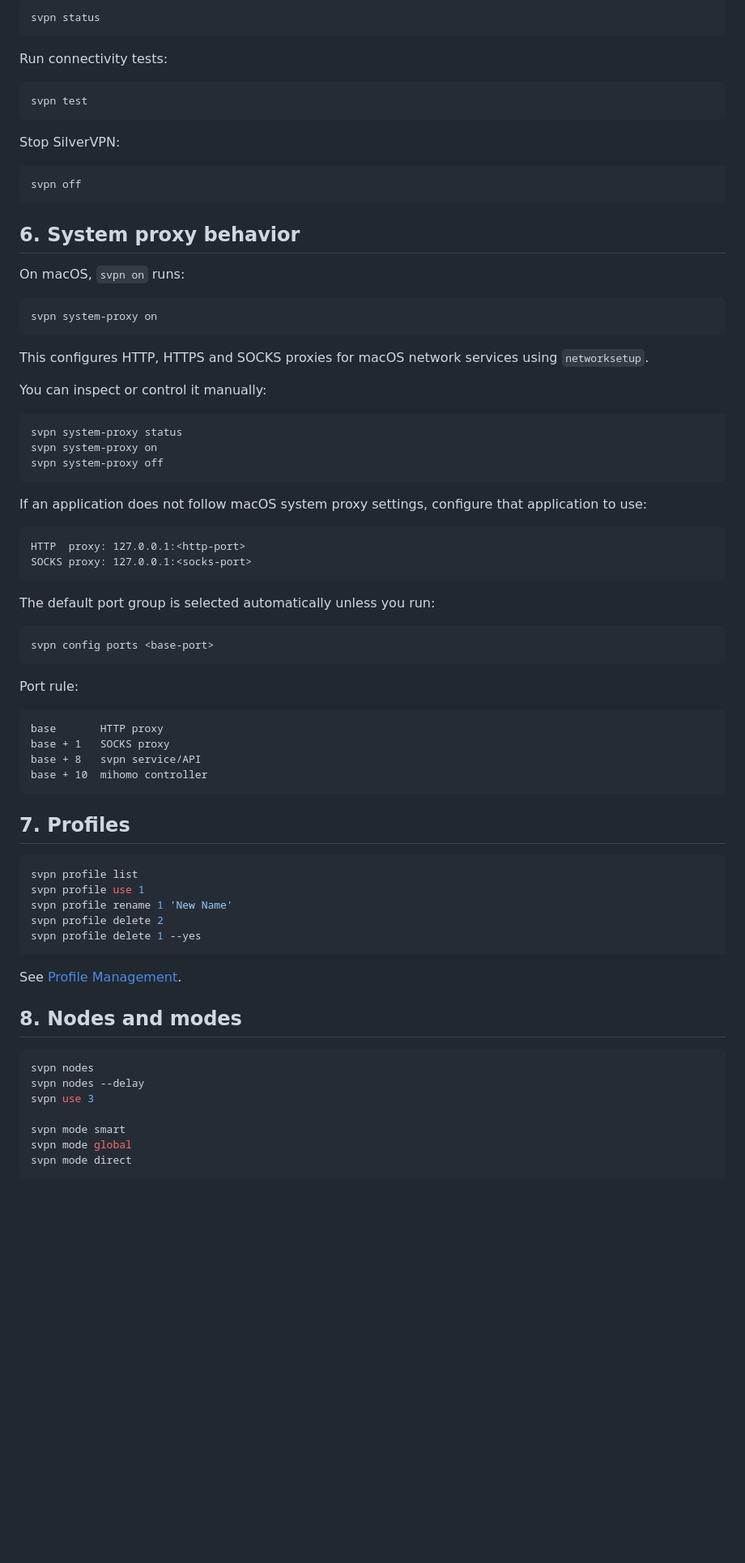
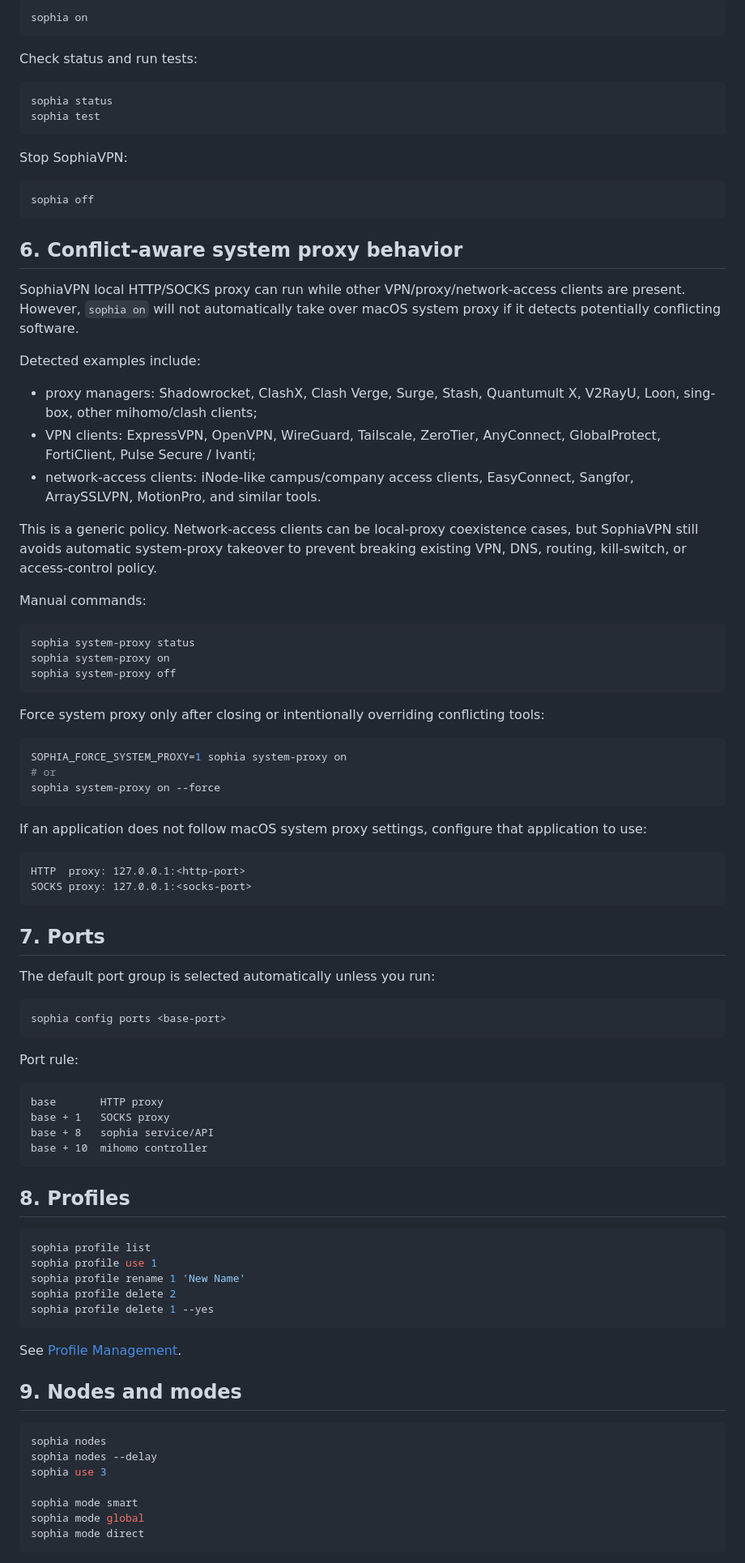
Before and after one commit to Silver-Zhang/SophiaVPN, a Markdown page: docs/macos-guide.md, the part around one of its changes. Shown at 81% size. GitHub-like rendering; blank space fills up the shorter version.

Commit message:
docs: rewrite macOS guide for SophiaVPN

````diff
--- a/docs/macos-guide.md
+++ b/docs/macos-guide.md
@@ -91,36 +91,47 @@ Check status:
 
 ```bash
-svpn status
+sophia on
 ```
 
-Run connectivity tests:
+Check status and run tests:
 
 ```bash
-svpn test
+sophia status
+sophia test
 ```
 
-Stop SilverVPN:
+Stop SophiaVPN:
 
 ```bash
-svpn off
+sophia off
 ```
 
-## 6. System proxy behavior
+## 6. Conflict-aware system proxy behavior
 
-On macOS, `svpn on` runs:
+SophiaVPN local HTTP/SOCKS proxy can run while other VPN/proxy/network-access clients are present. However, `sophia on` will not automatically take over macOS system proxy if it detects potentially conflicting software.
+
+Detected examples include:
+
+- proxy managers: Shadowrocket, ClashX, Clash Verge, Surge, Stash, Quantumult X, V2RayU, Loon, sing-box, other mihomo/clash clients;
+- VPN clients: ExpressVPN, OpenVPN, WireGuard, Tailscale, ZeroTier, AnyConnect, GlobalProtect, FortiClient, Pulse Secure / Ivanti;
+- network-access clients: iNode-like campus/company access clients, EasyConnect, Sangfor, ArraySSLVPN, MotionPro, and similar tools.
+
+This is a generic policy. Network-access clients can be local-proxy coexistence cases, but SophiaVPN still avoids automatic system-proxy takeover to prevent breaking existing VPN, DNS, routing, kill-switch, or access-control policy.
+
+Manual commands:
 
 ```bash
-svpn system-proxy on
+sophia system-proxy status
+sophia system-proxy on
+sophia system-proxy off
 ```
 
-This configures HTTP, HTTPS and SOCKS proxies for macOS network services using `networksetup`.
-
-You can inspect or control it manually:
+Force system proxy only after closing or intentionally overriding conflicting tools:
 
 ```bash
-svpn system-proxy status
-svpn system-proxy on
-svpn system-proxy off
+SOPHIA_FORCE_SYSTEM_PROXY=1 sophia system-proxy on
+# or
+sophia system-proxy on --force
 ```
 
 If an application does not follow macOS system proxy settings, configure that application to use:
@@ -130,10 +141,12 @@ HTTP  proxy: 127.0.0.1:<http-port>
 SOCKS proxy: 127.0.0.1:<socks-port>
 ```
 
+## 7. Ports
+
 The default port group is selected automatically unless you run:
 
 ```bash
-svpn config ports <base-port>
+sophia config ports <base-port>
 ```
 
 Port rule:
@@ -141,31 +154,31 @@ Port rule:
 ```text
 base       HTTP proxy
 base + 1   SOCKS proxy
-base + 8   svpn service/API
+base + 8   sophia service/API
 base + 10  mihomo controller
 ```
 
-## 7. Profiles
+## 8. Profiles
 
 ```bash
-svpn profile list
-svpn profile use 1
-svpn profile rename 1 'New Name'
-svpn profile delete 2
-svpn profile delete 1 --yes
+sophia profile list
+sophia profile use 1
+sophia profile rename 1 'New Name'
+sophia profile delete 2
+sophia profile delete 1 --yes
 ```
 
 See [Profile Management](profile-management.md).
 
-## 8. Nodes and modes
+## 9. Nodes and modes
 
 ```bash
-svpn nodes
-svpn nodes --delay
-svpn use 3
+sophia nodes
+sophia nodes --delay
+sophia use 3
 
-svpn mode smart
-svpn mode global
-svpn mode direct
+sophia mode smart
+sophia mode global
+sophia mode direct
 ```
 
````
Also changed, not shown: other parts of docs/macos-guide.md (+44 -44 lines).
